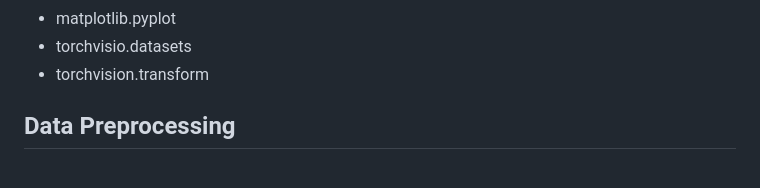
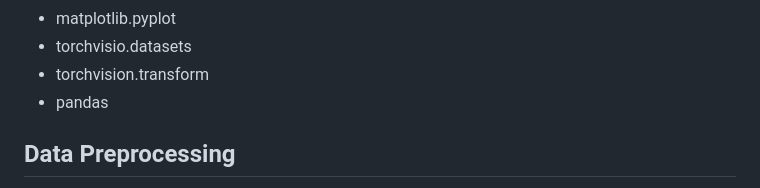
Before and after one commit to BHARATHVAJSARAVANAN/BV-Garbage-Classification, a Markdown page: README.md, the part around the change. Drawn GitHub-style.

```diff
--- a/README.md
+++ b/README.md
@@ -37,6 +37,7 @@ predicting garbage clases.
 * matplotlib.pyplot
 * torchvisio.datasets
 * torchvision.transform
+* pandas
 
 ## Data Preprocessing
 Steps that were applied for the data preprocessing for all the images in the dataset.
```
